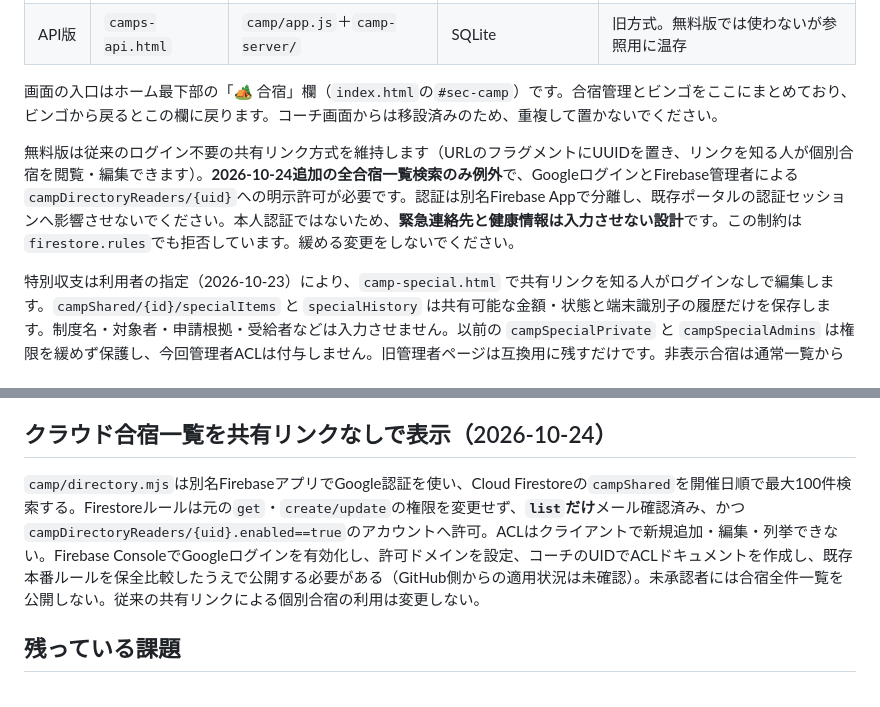
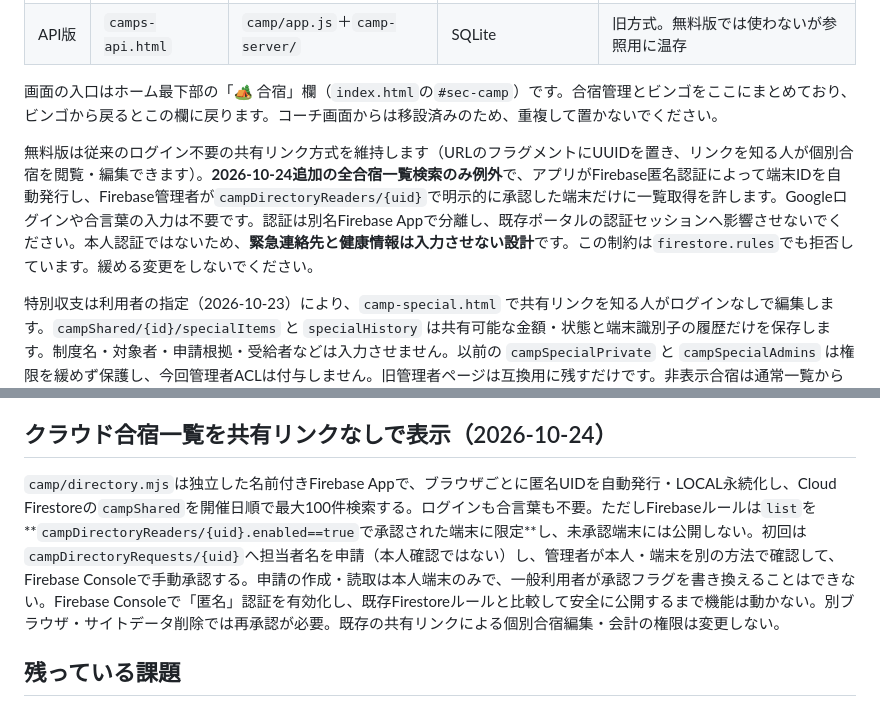
Before and after one commit to yoshimismcfc-dotcom/portal, a Markdown page: AGENTS.md, 2 parts joined by grey strips. GitHub-like rendering.

Commit message:
docs(camp): explain anonymous device approval without Google login or passwords

```diff
--- a/AGENTS.md
+++ b/AGENTS.md
@@ -33,7 +33,7 @@
 
 画面の入口はホーム最下部の「🏕️ 合宿」欄（`index.html`の`#sec-camp`）です。合宿管理とビンゴをここにまとめており、ビンゴから戻るとこの欄に戻ります。コーチ画面からは移設済みのため、重複して置かないでください。
 
-無料版は従来のログイン不要の共有リンク方式を維持します（URLのフラグメントにUUIDを置き、リンクを知る人が個別合宿を閲覧・編集できます）。**2026-10-24追加の全合宿一覧検索のみ例外**で、GoogleログインとFirebase管理者による`campDirectoryReaders/{uid}`への明示許可が必要です。認証は別名Firebase Appで分離し、既存ポータルの認証セッションへ影響させないでください。本人認証ではないため、**緊急連絡先と健康情報は入力させない設計**です。この制約は`firestore.rules`でも拒否しています。緩める変更をしないでください。
+無料版は従来のログイン不要の共有リンク方式を維持します（URLのフラグメントにUUIDを置き、リンクを知る人が個別合宿を閲覧・編集できます）。**2026-10-24追加の全合宿一覧検索のみ例外**で、アプリがFirebase匿名認証によって端末IDを自動発行し、Firebase管理者が`campDirectoryReaders/{uid}`で明示的に承認した端末だけに一覧取得を許します。Googleログインや合言葉の入力は不要です。認証は別名Firebase Appで分離し、既存ポータルの認証セッションへ影響させないでください。本人認証ではないため、**緊急連絡先と健康情報は入力させない設計**です。この制約は`firestore.rules`でも拒否しています。緩める変更をしないでください。
 
 特別収支は利用者の指定（2026-10-23）により、`camp-special.html` で共有リンクを知る人がログインなしで編集します。`campShared/{id}/specialItems` と `specialHistory` は共有可能な金額・状態と端末識別子の履歴だけを保存します。制度名・対象者・申請根拠・受給者などは入力させません。以前の `campSpecialPrivate` と `campSpecialAdmins` は権限を緩めず保護し、今回管理者ACLは付与しません。旧管理者ページは互換用に残すだけです。非表示合宿は通常一覧から除外し、折りたたみから復元できます。
 
@@ -82,7 +82,7 @@ node scripts/camp-free-browser.test.mjs  # 無料版のブラウザ検査（両
 
 ## クラウド合宿一覧を共有リンクなしで表示（2026-10-24）
 
-`camp/directory.mjs`は別名FirebaseアプリでGoogle認証を使い、Cloud Firestoreの`campShared`を開催日順で最大100件検索する。Firestoreルールは元の`get`・`create/update`の権限を変更せず、**`list`だけ**メール確認済み、かつ`campDirectoryReaders/{uid}.enabled==true`のアカウントへ許可。ACLはクライアントで新規追加・編集・列挙できない。Firebase ConsoleでGoogleログインを有効化し、許可ドメインを設定、コーチのUIDでACLドキュメントを作成し、既存本番ルールを保全比較したうえで公開する必要がある（GitHub側からの適用状況は未確認）。未承認者には合宿全件一覧を公開しない。従来の共有リンクによる個別合宿の利用は変更しない。
+`camp/directory.mjs`は独立した名前付きFirebase Appで、ブラウザごとに匿名UIDを自動発行・LOCAL永続化し、Cloud Firestoreの`campShared`を開催日順で最大100件検索する。ログインも合言葉も不要。ただしFirebaseルールは`list`を**`campDirectoryReaders/{uid}.enabled==true`で承認された端末に限定**し、未承認端末には公開しない。初回は`campDirectoryRequests/{uid}`へ担当者名を申請（本人確認ではない）し、管理者が本人・端末を別の方法で確認して、Firebase Consoleで手動承認する。申請の作成・読取は本人端末のみで、一般利用者が承認フラグを書き換えることはできない。Firebase Consoleで「匿名」認証を有効化し、既存Firestoreルールと比較して安全に公開するまで機能は動かない。別ブラウザ・サイトデータ削除では再承認が必要。既存の共有リンクによる個別合宿編集・会計の権限は変更しない。
 
 ## 残っている課題
 
```
